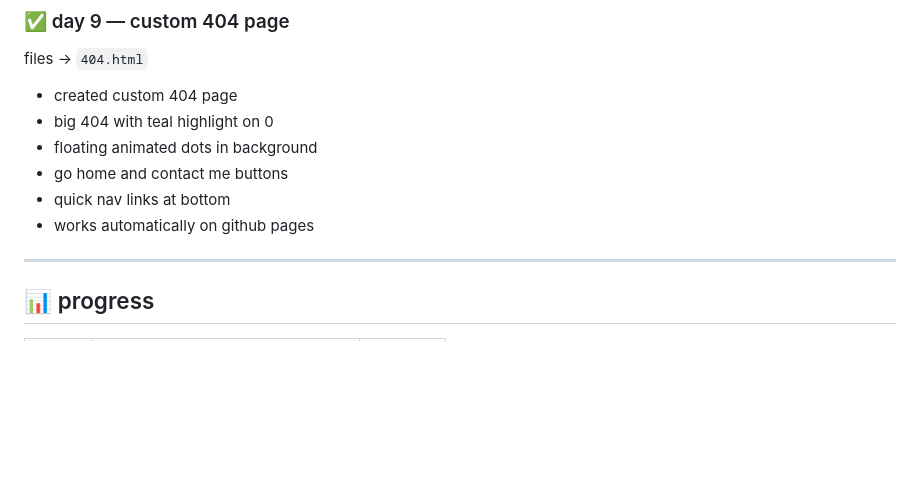
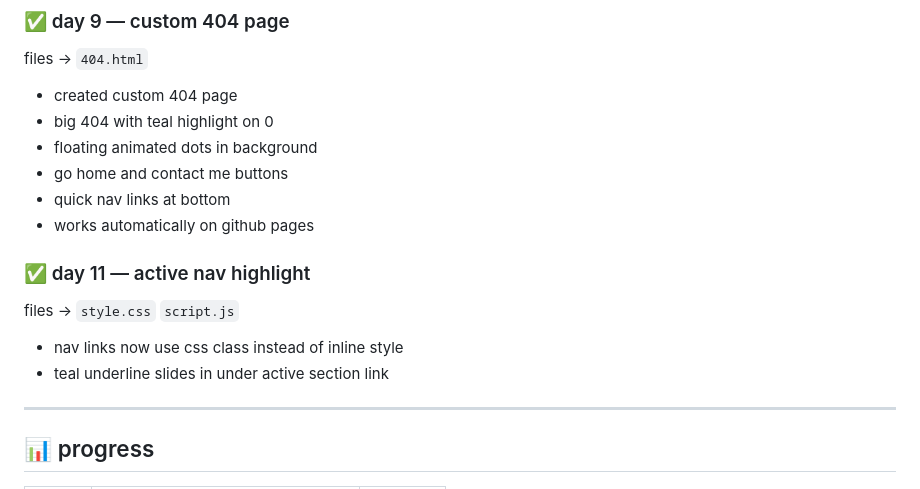
Before and after one commit to kiranmv002/kiran.codes, a Markdown page: README.md, the part around the change. Rendered like a GitHub page; blank space fills up the shorter version.

```diff
--- a/README.md
+++ b/README.md
@@ -120,6 +120,12 @@ files → `404.html`
 - quick nav links at bottom
 - works automatically on github pages
 
+### ✅ day 11 — active nav highlight
+files → `style.css` `script.js`
+
+- nav links now use css class instead of inline style
+- teal underline slides in under active section link
+
 ---
 
 ## 📊 progress
```
